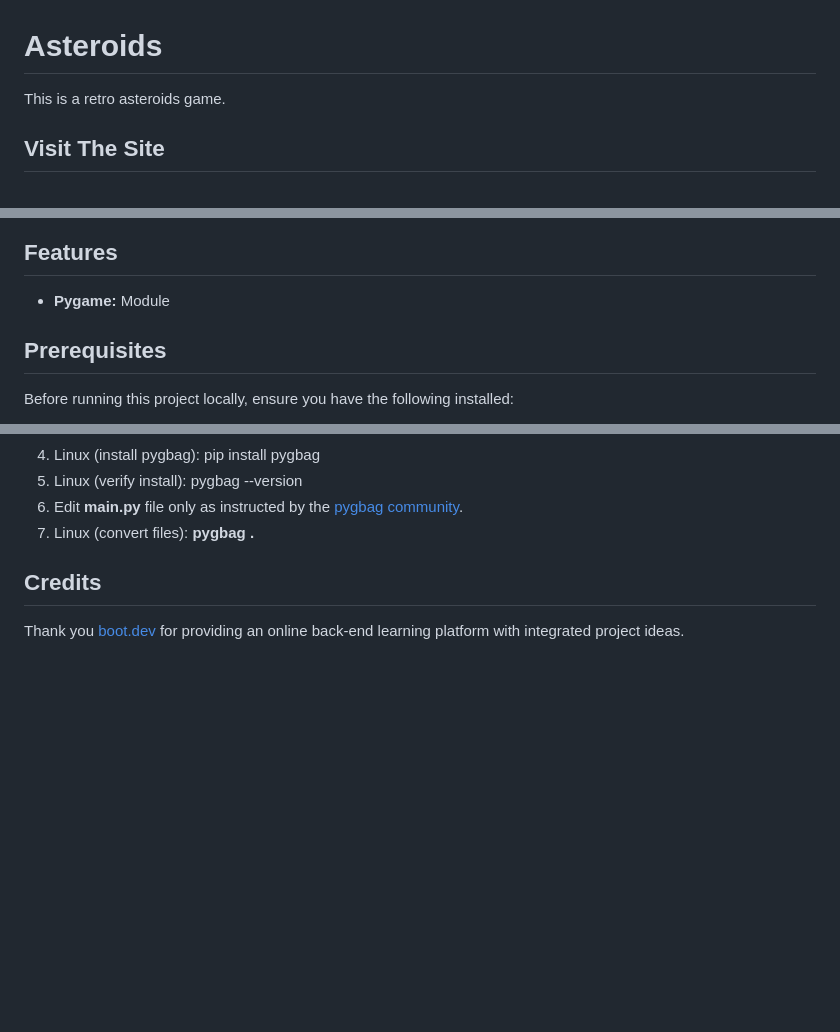
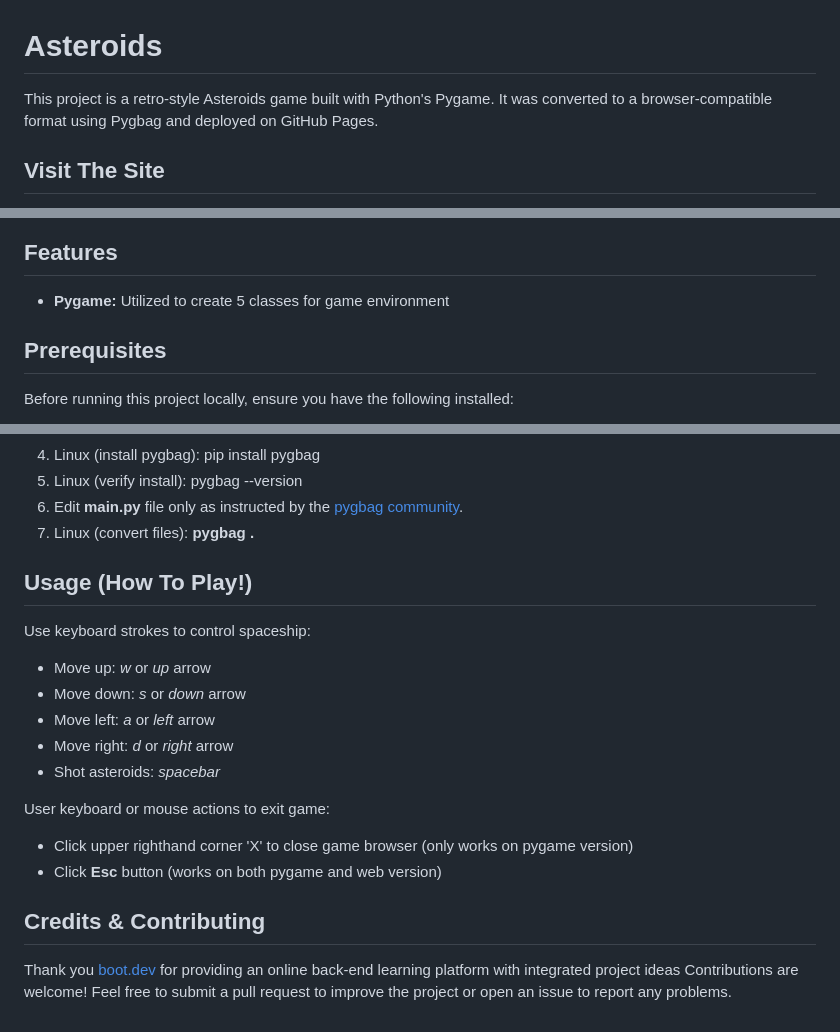
Before and after one commit to barronbytes/mini-projects, a Markdown page: Asteroids/README.md, 3 parts joined by grey strips. GitHub-like rendering; blank space fills up the shorter version.

Commit message:
README.md: update with image and documentation

```diff
--- a/Asteroids/README.md
+++ b/Asteroids/README.md
@@ -1,6 +1,6 @@
 # Asteroids
 
-This is a retro asteroids game.
+This project is a retro-style Asteroids game built with Python's Pygame. It was converted to a browser-compatible format using Pygbag and deployed on GitHub Pages.
 
 ## Visit The Site
 
@@ -8,7 +10,7 @@ Feel free to check out the project here!
 
 ## Features
 
-- **Pygame:** Module
+- **Pygame:** Utilized to create 5 classes for game environment
 
 ## Prerequisites
 
@@ -69,6 +71,19 @@ xeyes
 6. Edit **main.py** file only as instructed by the [pygbag community](https://pygame-web.github.io/wiki/pygbag/).
 7. Linux (convert files): **pygbag .**
 
-## Credits
+## Usage (How To Play!)
 
-Thank you [boot.dev](https://www.boot.dev/) for providing an online back-end learning platform with integrated project ideas.
+Use keyboard strokes to control spaceship:
+- Move up: *w* or *up* arrow
+- Move down: *s* or *down* arrow
+- Move left: *a* or *left* arrow
+- Move right: *d* or *right* arrow
+- Shot asteroids: *spacebar*
+
+User keyboard or mouse actions to exit game:
+- Click upper righthand corner 'X' to close game browser (only works on pygame version)
+- Click **Esc** button (works on both pygame and web version)
+
+## Credits & Contributing
+
+Thank you [boot.dev](https://www.boot.dev/) for providing an online back-end learning platform with integrated project ideas Contributions are welcome! Feel free to submit a pull request to improve the project or open an issue to report any problems.
```
Also changed, not shown: other parts of Asteroids/README.md (+3 -1 lines), Asteroids/images/asteroids_game.PNG (added).
